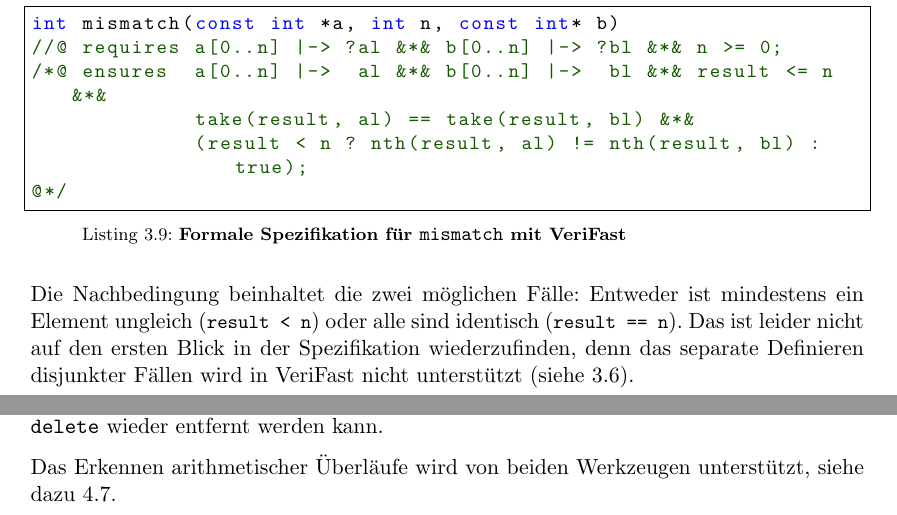
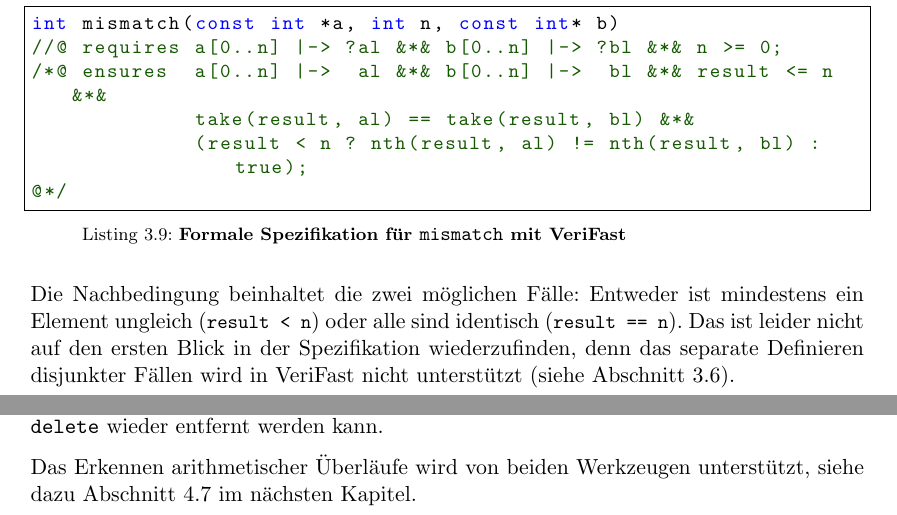
Before and after one commit to georgwaechter/verifast-frama-c, a LaTeX document (paper/main.tex, which reads paper/chapter3.tex): two parts of pages 12 and 15 of 31, joined at a grey line, cut so that both start at the same text. Compiled offline with pdfLaTeX.

Commit message:
improve references

```diff
--- a/paper/chapter3.tex
+++ b/paper/chapter3.tex
@@ -220,7 +221,7 @@ zu definieren (für das Verstehen der folgenden Erklärungen ist die informelle
 Die Nachbedingung beinhaltet die zwei möglichen Fälle: Entweder ist mindestens ein Element ungleich
 (\lstinline{result < n}) oder alle sind identisch (\lstinline{result == n}). Das ist leider nicht auf den
 ersten Blick in der Spezifikation wiederzufinden, denn das separate Definieren disjunkter Fällen wird in VeriFast
-nicht unterstützt (siehe \ref{sec:design-by-contract:behaviors}).
+nicht unterstützt (siehe Abschnitt \ref{sec:design-by-contract:behaviors}).
 
 Die Zeile 3 kombiniert daher beide Fälle (\lstinline{result <= n}) und nutzt die Tatsache aus, dass
 der Rückgabewert \lstinline{result} stets die Anzahl der gleichen Elemente enthält: Der Vergleich der
@@ -283,4 +284,5 @@ Aus dem Kontrakt für \texttt{strdup} in Listing 3.12 lässt sich nun auslesen,
 erzeugt. Der zusätzliche Heap-Chunk \lstinline{malloc_bloc_chars} ist außerdem die Voraussetzung dafür, dass der Speicherbereich
 an einer anderen Stelle per \texttt{delete} wieder entfernt werden kann.
 
-Das Erkennen arithmetischer Überläufe wird von beiden Werkzeugen unterstützt, siehe dazu \ref{sec:implementation:overflows}.
+Das Erkennen arithmetischer Überläufe wird von beiden Werkzeugen unterstützt, siehe dazu Abschnitt \ref{sec:implementation:overflows}
+im nächsten Kapitel.
```
Also changed, not shown: paper/chapter3.tex (5 more changed lines).
